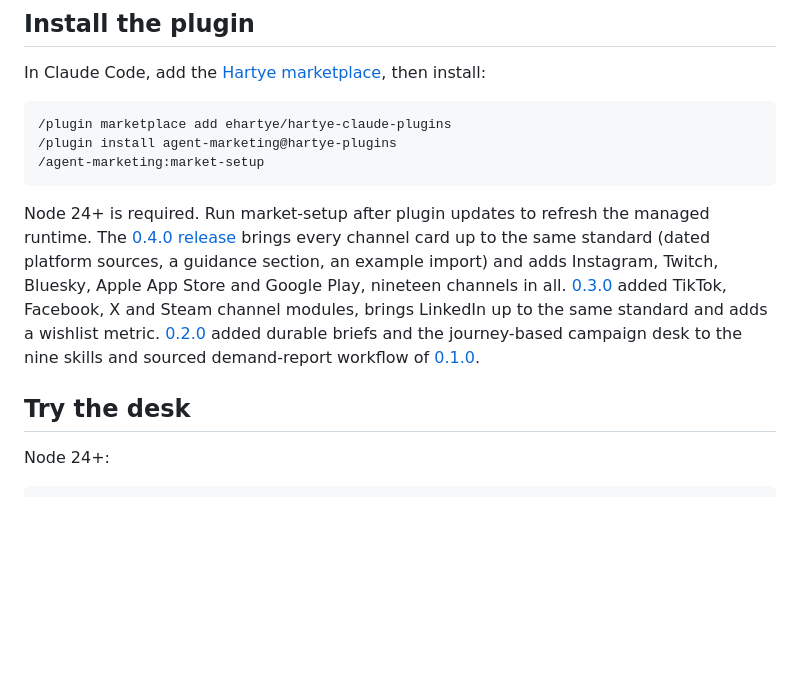
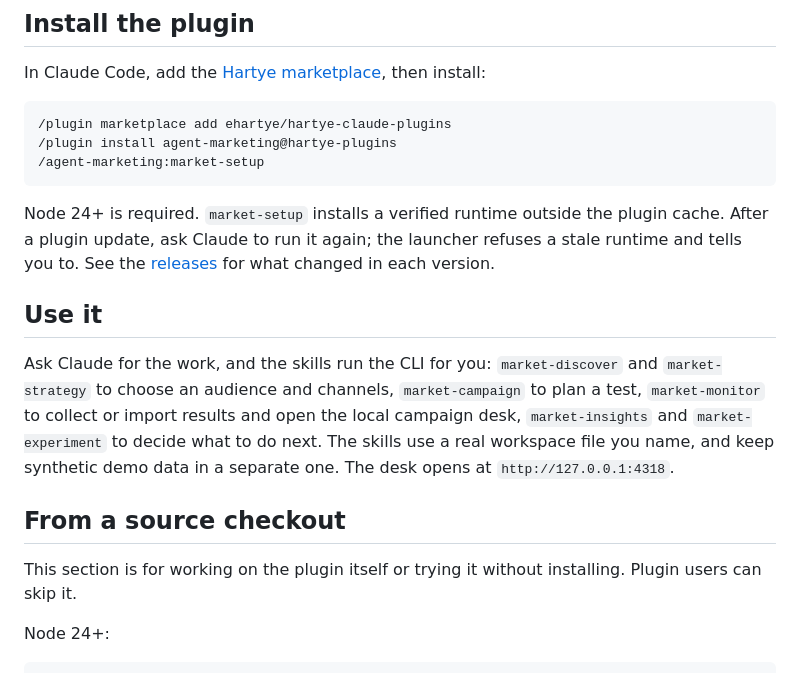
Before and after one commit to ehartye/agent-marketing, a Markdown page: README.md, the part around the change. GitHub-like rendering; blank space fills up the shorter version.

Commit message:
Separate plugin use from source-checkout steps in the README (#18)
Co-authored-by: Claude Sonnet 5.5 <noreply@anthropic.com>

````diff
--- a/README.md
+++ b/README.md
@@ -16,9 +16,15 @@ In Claude Code, add the [Hartye marketplace](https://github.com/ehartye/hartye-c
 /agent-marketing:market-setup
 ```
 
-Node 24+ is required. Run market-setup after plugin updates to refresh the managed runtime. The [0.4.0 release](https://github.com/ehartye/agent-marketing/releases/tag/v0.4.0) brings every channel card up to the same standard (dated platform sources, a guidance section, an example import) and adds Instagram, Twitch, Bluesky, Apple App Store and Google Play, nineteen channels in all. [0.3.0](https://github.com/ehartye/agent-marketing/releases/tag/v0.3.0) added TikTok, Facebook, X and Steam channel modules, brings LinkedIn up to the same standard and adds a wishlist metric. [0.2.0](https://github.com/ehartye/agent-marketing/releases/tag/v0.2.0) added durable briefs and the journey-based campaign desk to the nine skills and sourced demand-report workflow of [0.1.0](https://github.com/ehartye/agent-marketing/releases/tag/v0.1.0).
+Node 24+ is required. `market-setup` installs a verified runtime outside the plugin cache. After a plugin update, ask Claude to run it again; the launcher refuses a stale runtime and tells you to. See the [releases](https://github.com/ehartye/agent-marketing/releases) for what changed in each version.
 
-## Try the desk
+## Use it
+
+Ask Claude for the work, and the skills run the CLI for you: `market-discover` and `market-strategy` to choose an audience and channels, `market-campaign` to plan a test, `market-monitor` to collect or import results and open the local campaign desk, `market-insights` and `market-experiment` to decide what to do next. The skills use a real workspace file you name, and keep synthetic demo data in a separate one. The desk opens at `http://127.0.0.1:4318`.
+
+## From a source checkout
+
+This section is for working on the plugin itself or trying it without installing. Plugin users can skip it.
 
 Node 24+:
 
````
